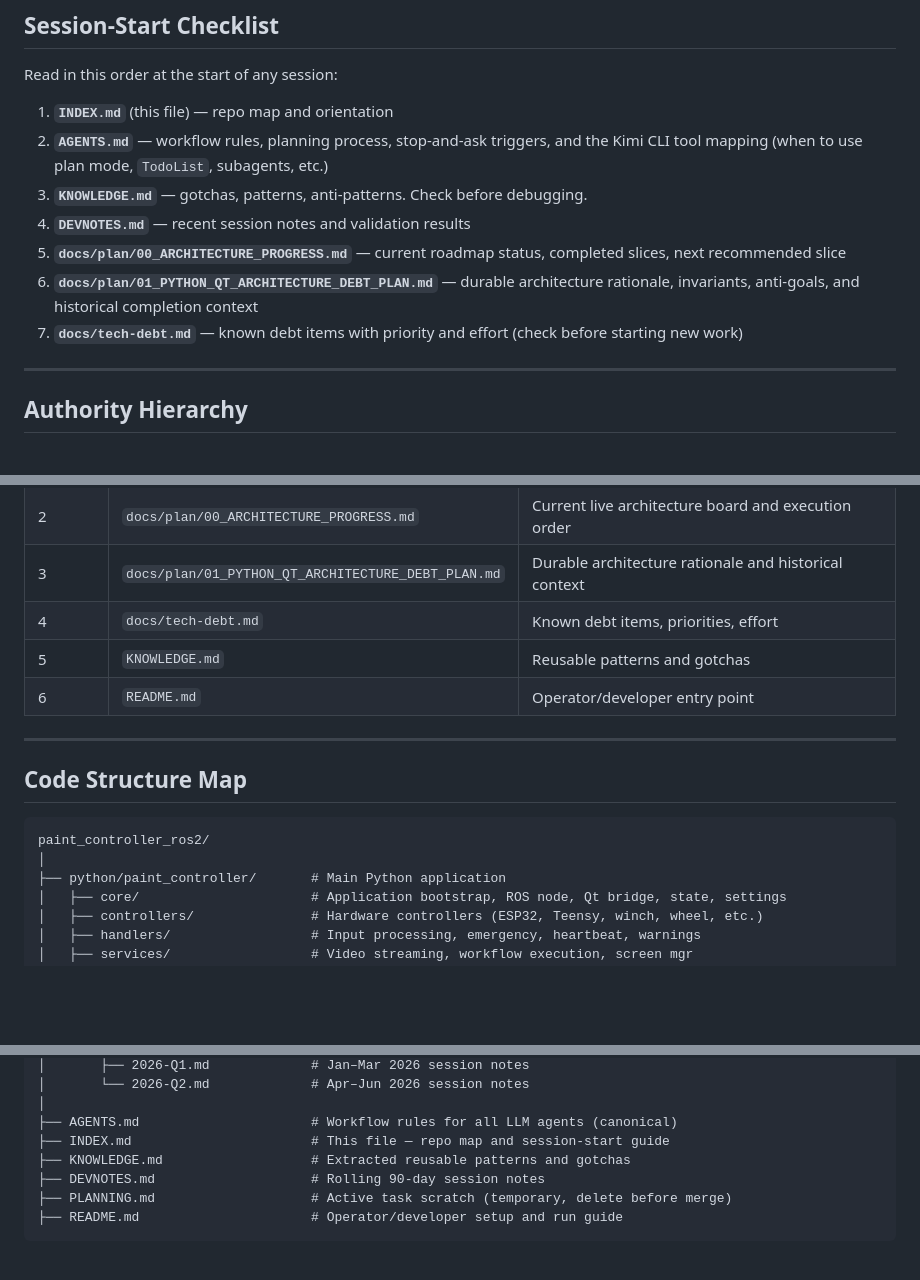
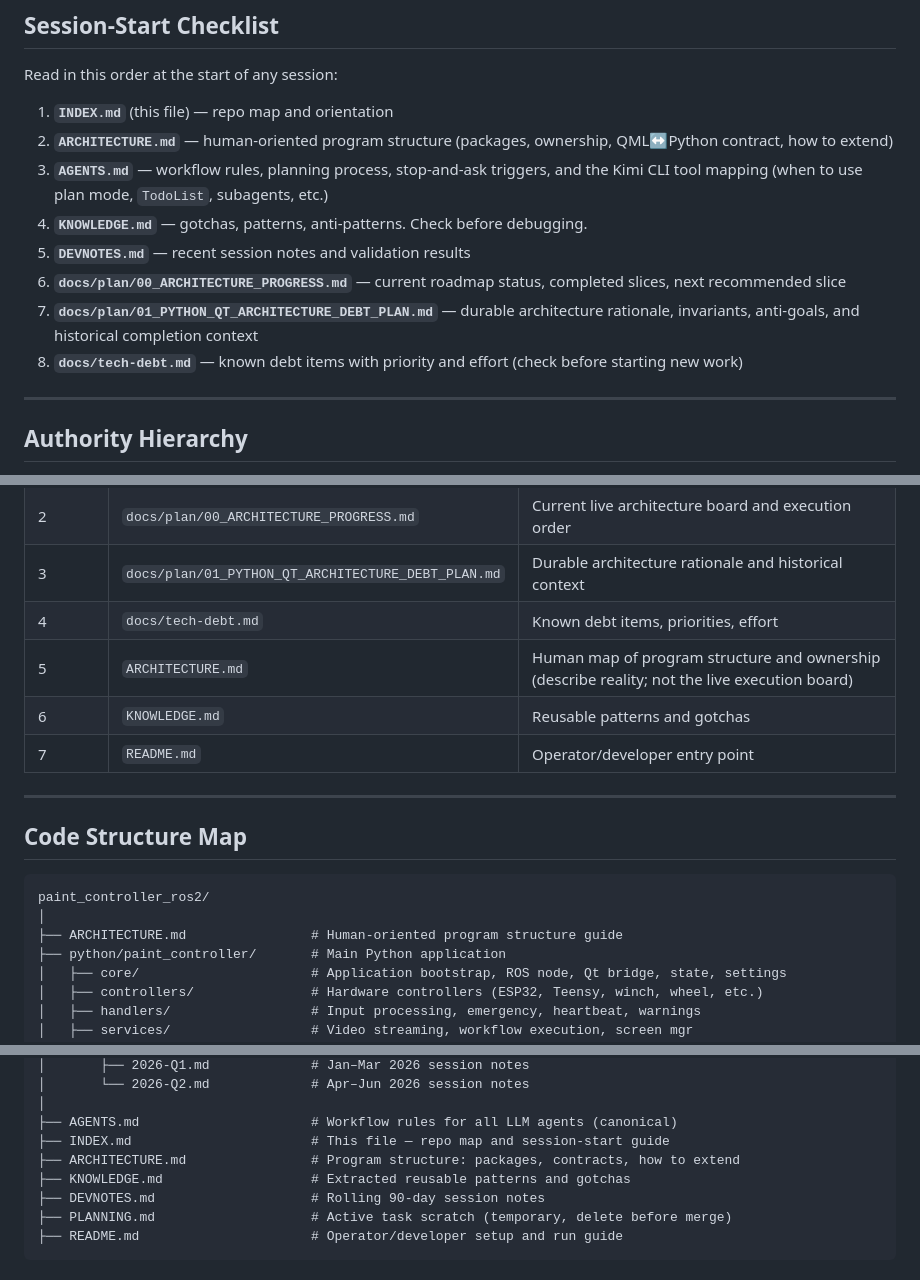
Before and after one commit to hychowah/paint_controller, a Markdown page: INDEX.md, 3 parts joined by grey strips. Drawn GitHub-style; blank space fills up the shorter version.

````diff
--- a/INDEX.md
+++ b/INDEX.md
@@ -21,12 +21,13 @@ ROS2 node with PySide6/QML UI for robotic paint control on a Steam Deck. The liv
 Read in this order at the start of any session:
 
 1. **`INDEX.md`** (this file) — repo map and orientation
-2. **`AGENTS.md`** — workflow rules, planning process, stop-and-ask triggers, and the Kimi CLI tool mapping (when to use plan mode, `TodoList`, subagents, etc.)
-3. **`KNOWLEDGE.md`** — gotchas, patterns, anti-patterns. Check before debugging.
-4. **`DEVNOTES.md`** — recent session notes and validation results
-5. **`docs/plan/00_ARCHITECTURE_PROGRESS.md`** — current roadmap status, completed slices, next recommended slice
-6. **`docs/plan/01_PYTHON_QT_ARCHITECTURE_DEBT_PLAN.md`** — durable architecture rationale, invariants, anti-goals, and historical completion context
-7. **`docs/tech-debt.md`** — known debt items with priority and effort (check before starting new work)
+2. **`ARCHITECTURE.md`** — human-oriented program structure (packages, ownership, QML↔Python contract, how to extend)
+3. **`AGENTS.md`** — workflow rules, planning process, stop-and-ask triggers, and the Kimi CLI tool mapping (when to use plan mode, `TodoList`, subagents, etc.)
+4. **`KNOWLEDGE.md`** — gotchas, patterns, anti-patterns. Check before debugging.
+5. **`DEVNOTES.md`** — recent session notes and validation results
+6. **`docs/plan/00_ARCHITECTURE_PROGRESS.md`** — current roadmap status, completed slices, next recommended slice
+7. **`docs/plan/01_PYTHON_QT_ARCHITECTURE_DEBT_PLAN.md`** — durable architecture rationale, invariants, anti-goals, and historical completion context
+8. **`docs/tech-debt.md`** — known debt items with priority and effort (check before starting new work)
 
 ---
 
@@ -40,8 +41,9 @@ When two files disagree, prefer the file higher in this list:
 | 2 | `docs/plan/00_ARCHITECTURE_PROGRESS.md` | Current live architecture board and execution order |
 | 3 | `docs/plan/01_PYTHON_QT_ARCHITECTURE_DEBT_PLAN.md` | Durable architecture rationale and historical context |
 | 4 | `docs/tech-debt.md` | Known debt items, priorities, effort |
-| 5 | `KNOWLEDGE.md` | Reusable patterns and gotchas |
-| 6 | `README.md` | Operator/developer entry point |
+| 5 | `ARCHITECTURE.md` | Human map of program structure and ownership (describe reality; not the live execution board) |
+| 6 | `KNOWLEDGE.md` | Reusable patterns and gotchas |
+| 7 | `README.md` | Operator/developer entry point |
 
 ---
 
@@ -50,6 +52,7 @@ When two files disagree, prefer the file higher in this list:
 ```
 paint_controller_ros2/
 │
+├── ARCHITECTURE.md                # Human-oriented program structure guide
 ├── python/paint_controller/       # Main Python application
 │   ├── core/                      # Application bootstrap, ROS node, Qt bridge, state, settings
 │   ├── controllers/               # Hardware controllers (ESP32, Teensy, winch, wheel, etc.)
@@ -89,6 +92,7 @@ paint_controller_ros2/
 │
 ├── AGENTS.md                      # Workflow rules for all LLM agents (canonical)
 ├── INDEX.md                       # This file — repo map and session-start guide
+├── ARCHITECTURE.md                # Program structure: packages, contracts, how to extend
 ├── KNOWLEDGE.md                   # Extracted reusable patterns and gotchas
 ├── DEVNOTES.md                    # Rolling 90-day session notes
 ├── PLANNING.md                    # Active task scratch (temporary, delete before merge)
````
Also changed, not shown: ARCHITECTURE.md (added, +412 -0 lines), README.md (+1 -0 lines).
